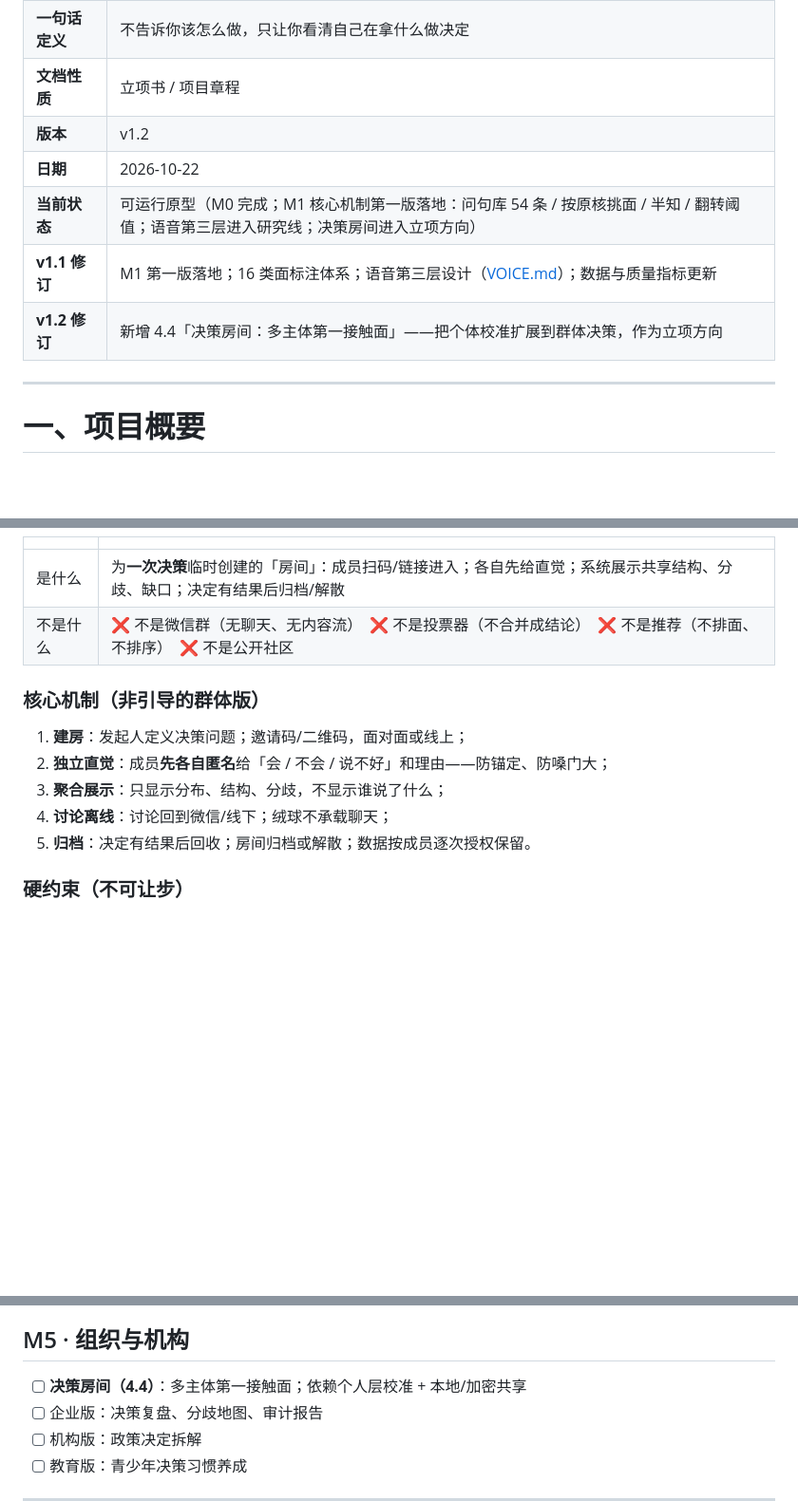
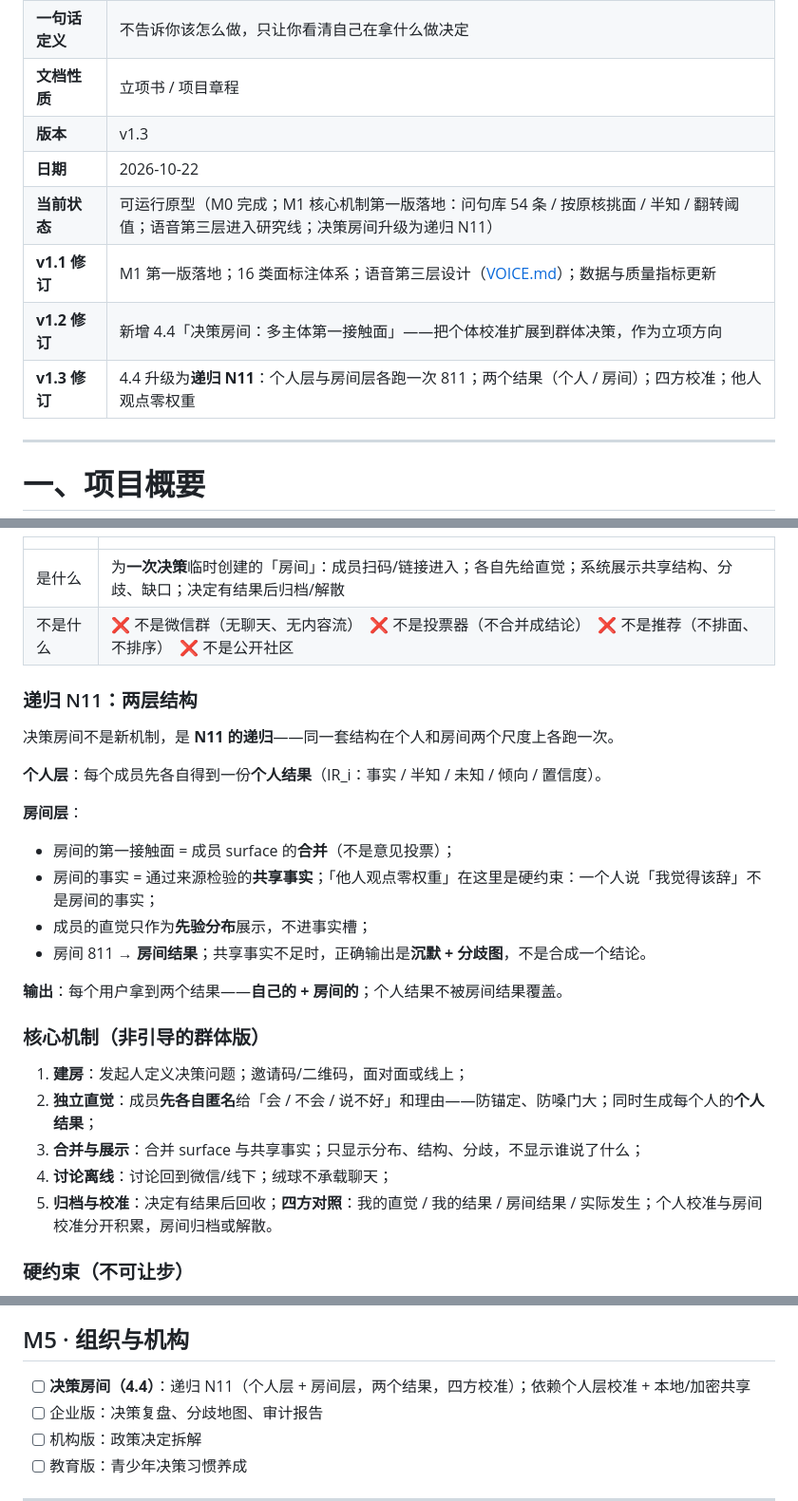
Before and after one commit to Mou-fa/rongqiu, a Markdown page: docs/PROPOSAL.md, 3 parts joined by grey strips. Shown at 95% size. Drawn GitHub-style; blank space fills up the shorter version.

Commit message:
docs: 立项书 v1.3 决策房间升级为递归 N11
- 个人层与房间层各跑一次 811；每人两个结果（个人 / 房间）

- 房间事实只收共享可核验事实；他人观点零权重；不投票；事实不足则沉默+分歧图

- 四方校准：我的直觉 / 我的结果 / 房间结果 / 实际

- M5 决策房间条目同步更新

```diff
--- a/docs/PROPOSAL.md
+++ b/docs/PROPOSAL.md
@@ -5,11 +5,12 @@
 | **项目名称** | 绒球（Rongqiu） |
 | **一句话定义** | 不告诉你该怎么做，只让你看清自己在拿什么做决定 |
 | **文档性质** | 立项书 / 项目章程 |
-| **版本** | v1.2 |
+| **版本** | v1.3 |
 | **日期** | 2026-10-22 |
-| **当前状态** | 可运行原型（M0 完成；M1 核心机制第一版落地：问句库 54 条 / 按原核挑面 / 半知 / 翻转阈值；语音第三层进入研究线；决策房间进入立项方向） |
+| **当前状态** | 可运行原型（M0 完成；M1 核心机制第一版落地：问句库 54 条 / 按原核挑面 / 半知 / 翻转阈值；语音第三层进入研究线；决策房间升级为递归 N11） |
 | **v1.1 修订** | M1 第一版落地；16 类面标注体系；语音第三层设计（[VOICE.md](VOICE.md)）；数据与质量指标更新 |
 | **v1.2 修订** | 新增 4.4「决策房间：多主体第一接触面」——把个体校准扩展到群体决策，作为立项方向 |
+| **v1.3 修订** | 4.4 升级为**递归 N11**：个人层与房间层各跑一次 811；两个结果（个人 / 房间）；四方校准；他人观点零权重 |
 
 ---
 
@@ -190,13 +191,27 @@ N     事实面  =  信息在用户侧，已确认
 | 是什么 | 为**一次决策**临时创建的「房间」：成员扫码/链接进入；各自先给直觉；系统展示共享结构、分歧、缺口；决定有结果后归档/解散 |
 | 不是什么 | ❌ 不是微信群（无聊天、无内容流）　❌ 不是投票器（不合并成结论）　❌ 不是推荐（不排面、不排序）　❌ 不是公开社区 |
 
+### 递归 N11：两层结构
+
+决策房间不是新机制，是 **N11 的递归**——同一套结构在个人和房间两个尺度上各跑一次。
+
+**个人层**：每个成员先各自得到一份**个人结果**（IR_i：事实 / 半知 / 未知 / 倾向 / 置信度）。
+
+**房间层**：
+- 房间的第一接触面 = 成员 surface 的**合并**（不是意见投票）；
+- 房间的事实 = 通过来源检验的**共享事实**；「他人观点零权重」在这里是硬约束：一个人说「我觉得该辞」不是房间的事实；
+- 成员的直觉只作为**先验分布**展示，不进事实槽；
+- 房间 811 → **房间结果**；共享事实不足时，正确输出是**沉默 + 分歧图**，不是合成一个结论。
+
+**输出**：每个用户拿到两个结果——**自己的 + 房间的**；个人结果不被房间结果覆盖。
+
 ### 核心机制（非引导的群体版）
 
 1. **建房**：发起人定义决策问题；邀请码/二维码，面对面或线上；
-2. **独立直觉**：成员**先各自匿名**给「会 / 不会 / 说不好」和理由——防锚定、防嗓门大；
-3. **聚合展示**：只显示分布、结构、分歧，不显示谁说了什么；
+2. **独立直觉**：成员**先各自匿名**给「会 / 不会 / 说不好」和理由——防锚定、防嗓门大；同时生成每个人的**个人结果**；
+3. **合并与展示**：合并 surface 与共享事实；只显示分布、结构、分歧，不显示谁说了什么；
 4. **讨论离线**：讨论回到微信/线下；绒球不承载聊天；
-5. **归档**：决定有结果后回收；房间归档或解散；数据按成员逐次授权保留。
+5. **归档与校准**：决定有结果后回收；**四方对照**：我的直觉 / 我的结果 / 房间结果 / 实际发生；个人校准与房间校准分开积累，房间归档或解散。
 
 ### 硬约束（不可让步）
 
@@ -920,7 +935,7 @@ N     事实面  =  信息在用户侧，已确认
 
 ## M5 · 组织与机构
 
-- [ ] **决策房间（4.4）**：多主体第一接触面；依赖个人层校准 + 本地/加密共享
+- [ ] **决策房间（4.4）**：递归 N11（个人层 + 房间层，两个结果，四方校准）；依赖个人层校准 + 本地/加密共享
 - [ ] 企业版：决策复盘、分歧地图、审计报告
 - [ ] 机构版：政策决定拆解
 - [ ] 教育版：青少年决策习惯养成
```
